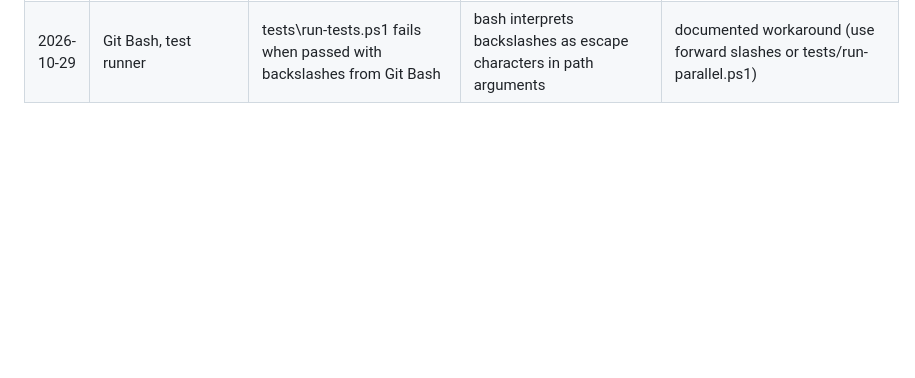
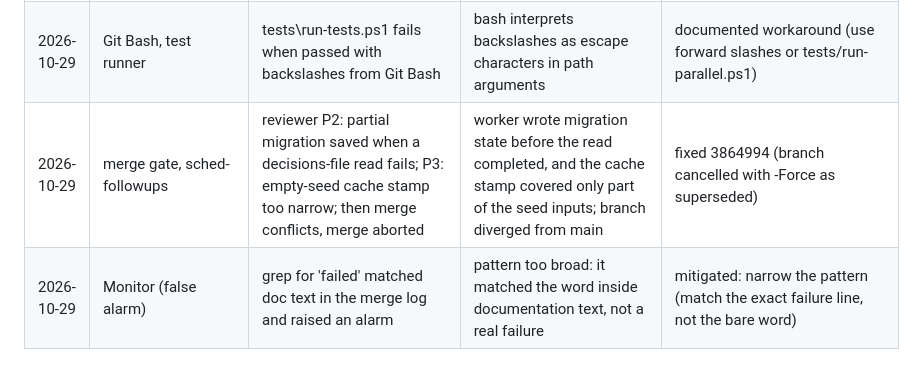
Before and after one commit to Boss720/The-Holy-Trinity, a Markdown page: docs/failure-log.md, the part around the change. Drawn GitHub-style; blank space fills up the shorter version.

Commit message:
failure-rows: Added 2 rows to docs/failure-log.md, after the final Gi...
Added 2 rows to `docs/failure-log.md`, after the final `Git Bash, test runner` row. Neither row's text was already in the file.
Only that file changed. Nothing committed; the runner does that. No tests run (docs only).

```diff
--- a/docs/failure-log.md
+++ b/docs/failure-log.md
@@ -76,3 +76,5 @@ Status: `open`, `fixed <commit>`, `wontfix <why>`, `mitigated <how>`.
 | 2026-10-29 | merge gate, sched-fix2 | sched-fix2 gate P1: nested queue lock deadlock on first dispatch after upgrade (5 s then "Timed out waiting for queue lock") | Invoke-QueueLocked is not reentrant when seeding started decisions | fixed in 026d277 |
 | 2026-10-29 | merge gate, ui-shell | ui-shell real merge blocked by 3 gate findings (P1 x2, P2) while the dry run was clean | dry run and real review disagree | fixed 4ff576b |
 | 2026-10-29 | Git Bash, test runner | tests\run-tests.ps1 fails when passed with backslashes from Git Bash | bash interprets backslashes as escape characters in path arguments | documented workaround (use forward slashes or tests/run-parallel.ps1) |
+| 2026-10-29 | merge gate, sched-followups | reviewer P2: partial migration saved when a decisions-file read fails; P3: empty-seed cache stamp too narrow; then merge conflicts, merge aborted | worker wrote migration state before the read completed, and the cache stamp covered only part of the seed inputs; branch diverged from main | fixed 3864994 (branch cancelled with -Force as superseded) |
+| 2026-10-29 | Monitor (false alarm) | grep for 'failed' matched doc text in the merge log and raised an alarm | pattern too broad: it matched the word inside documentation text, not a real failure | mitigated: narrow the pattern (match the exact failure line, not the bare word) |
```
